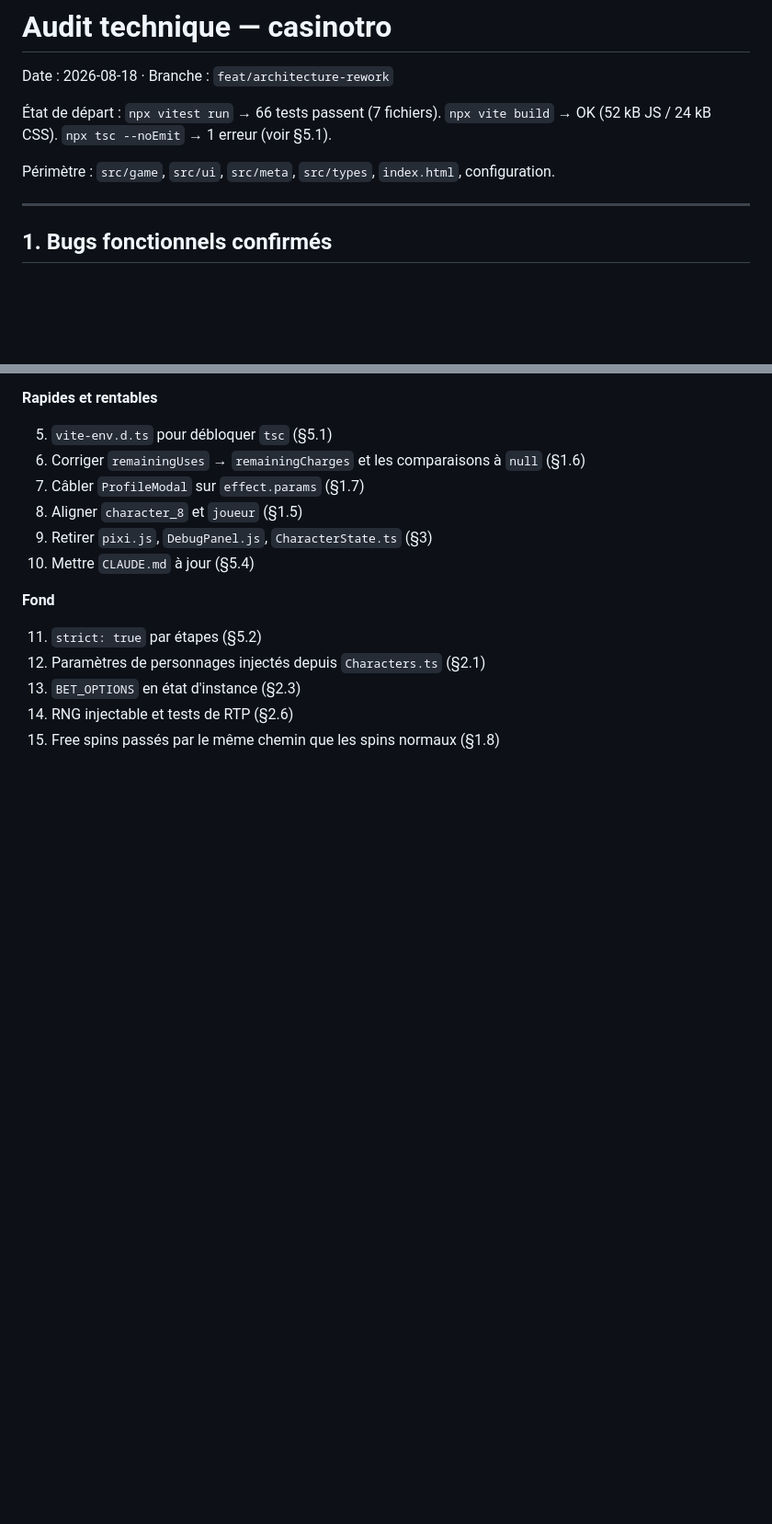
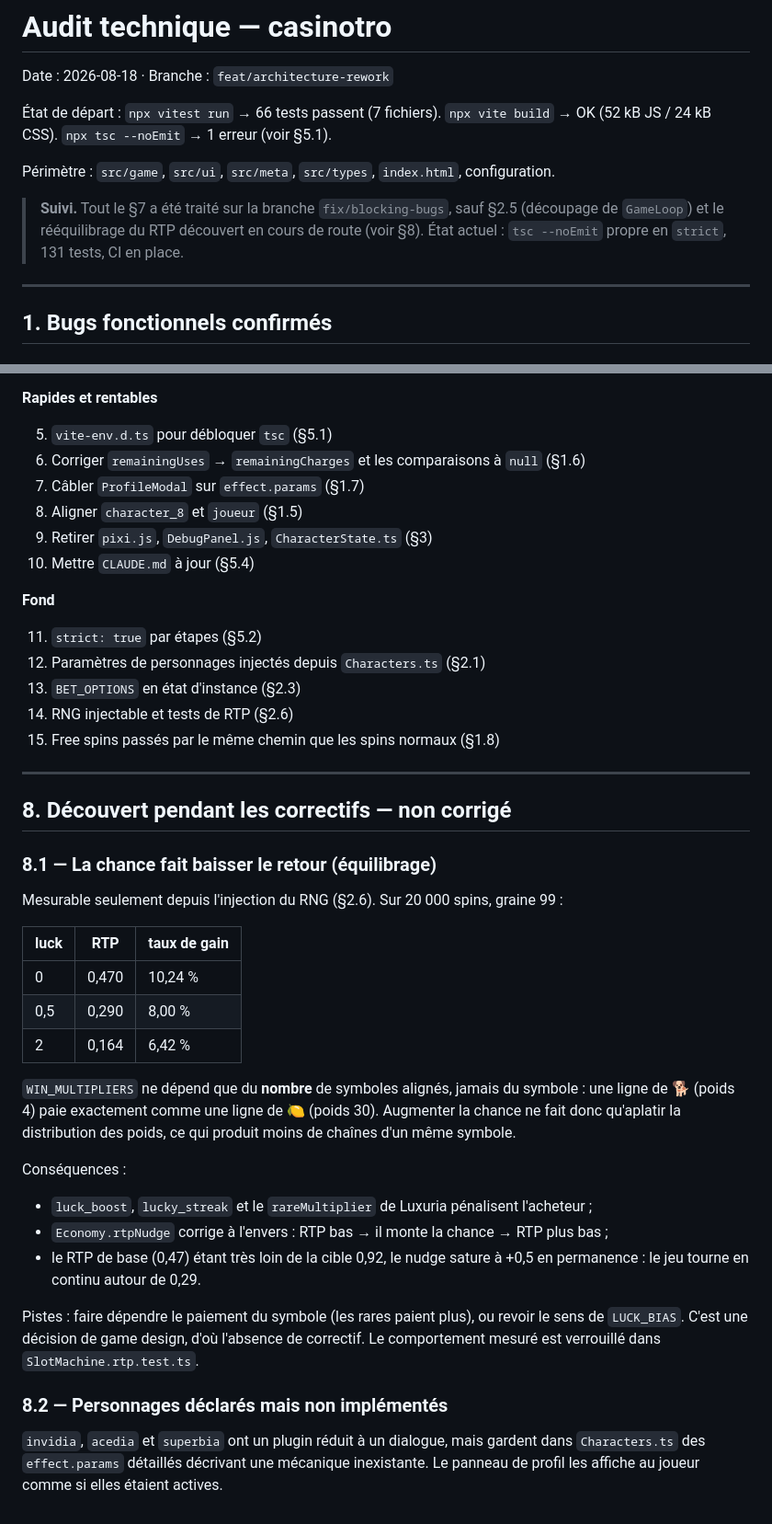
Before and after one commit to tayred06/Casinotro, a Markdown page: docs/AUDIT.md, 2 parts joined by grey strips. Shown at 92% size. Drawn GitHub-style; blank space fills up the shorter version.

Commit message:
docs: sync CLAUDE.md and audit with the state of the branch
CLAUDE.md still claimed src/ui was manually tested only, and still described
character params as duplicated between Characters.ts and the plugins — both
fixed earlier in this branch. It now also documents the luck/RTP defect, since
anyone touching symbol weights or multipliers needs to know the correction loop
currently runs backwards.

docs/AUDIT.md gets a status header and a new section 8 for what the fixes
themselves uncovered: the luck/RTP inversion, and the three characters whose
profile panel advertises mechanics that have no plugin behind them.

Co-Authored-By: Claude Opus 5 <noreply@anthropic.com>

```diff
--- a/docs/AUDIT.md
+++ b/docs/AUDIT.md
@@ -5,6 +5,10 @@ Date : 2026-08-18 · Branche : `feat/architecture-rework`
 État de départ : `npx vitest run` → 66 tests passent (7 fichiers). `npx vite build` → OK (52 kB JS / 24 kB CSS). `npx tsc --noEmit` → 1 erreur (voir §5.1).
 
 Périmètre : `src/game`, `src/ui`, `src/meta`, `src/types`, `index.html`, configuration.
+
+> **Suivi.** Tout le §7 a été traité sur la branche `fix/blocking-bugs`, sauf §2.5
+> (découpage de `GameLoop`) et le rééquilibrage du RTP découvert en cours de route
+> (voir §8). État actuel : `tsc --noEmit` propre en `strict`, 131 tests, CI en place.
 
 ---
 
@@ -213,3 +217,39 @@ Après le rework, le document affirme encore : rendu PixiJS, canvas 1200×750, `
 13. `BET_OPTIONS` en état d'instance (§2.3)
 14. RNG injectable et tests de RTP (§2.6)
 15. Free spins passés par le même chemin que les spins normaux (§1.8)
+
+
+---
+
+## 8. Découvert pendant les correctifs — non corrigé
+
+### 8.1 — La chance fait baisser le retour (équilibrage)
+
+Mesurable seulement depuis l'injection du RNG (§2.6). Sur 20 000 spins, graine 99 :
+
+| luck | RTP | taux de gain |
+|---|---|---|
+| 0 | 0,470 | 10,24 % |
+| 0,5 | 0,290 | 8,00 % |
+| 2 | 0,164 | 6,42 % |
+
+`WIN_MULTIPLIERS` ne dépend que du **nombre** de symboles alignés, jamais du symbole :
+une ligne de 🐕 (poids 4) paie exactement comme une ligne de 🍋 (poids 30). Augmenter
+la chance ne fait donc qu'aplatir la distribution des poids, ce qui produit moins de
+chaînes d'un même symbole.
+
+Conséquences :
+- `luck_boost`, `lucky_streak` et le `rareMultiplier` de Luxuria pénalisent l'acheteur ;
+- `Economy.rtpNudge` corrige à l'envers : RTP bas → il monte la chance → RTP plus bas ;
+- le RTP de base (0,47) étant très loin de la cible 0,92, le nudge sature à +0,5 en
+  permanence : le jeu tourne en continu autour de 0,29.
+
+Pistes : faire dépendre le paiement du symbole (les rares paient plus), ou revoir le
+sens de `LUCK_BIAS`. C'est une décision de game design, d'où l'absence de correctif.
+Le comportement mesuré est verrouillé dans `SlotMachine.rtp.test.ts`.
+
+### 8.2 — Personnages déclarés mais non implémentés
+
+`invidia`, `acedia` et `superbia` ont un plugin réduit à un dialogue, mais gardent dans
+`Characters.ts` des `effect.params` détaillés décrivant une mécanique inexistante. Le
+panneau de profil les affiche au joueur comme si elles étaient actives.
```
Also changed, not shown: CLAUDE.md (+6 -3 lines).
